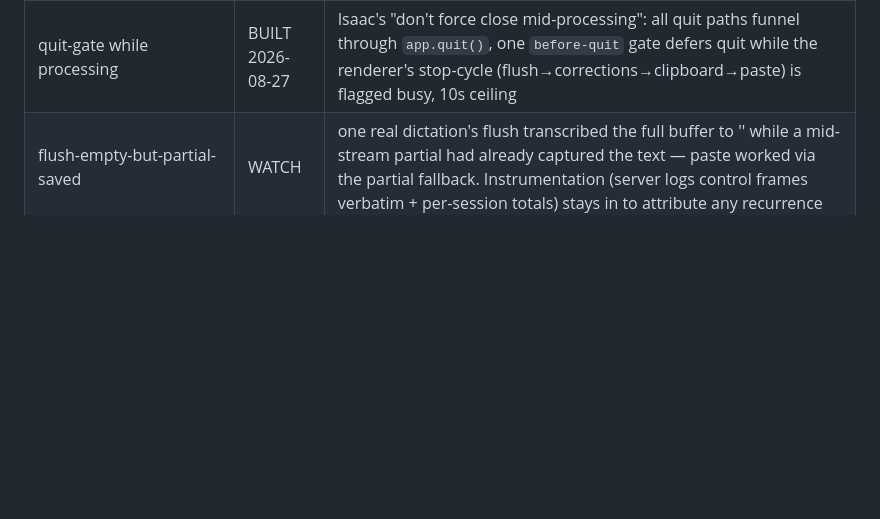
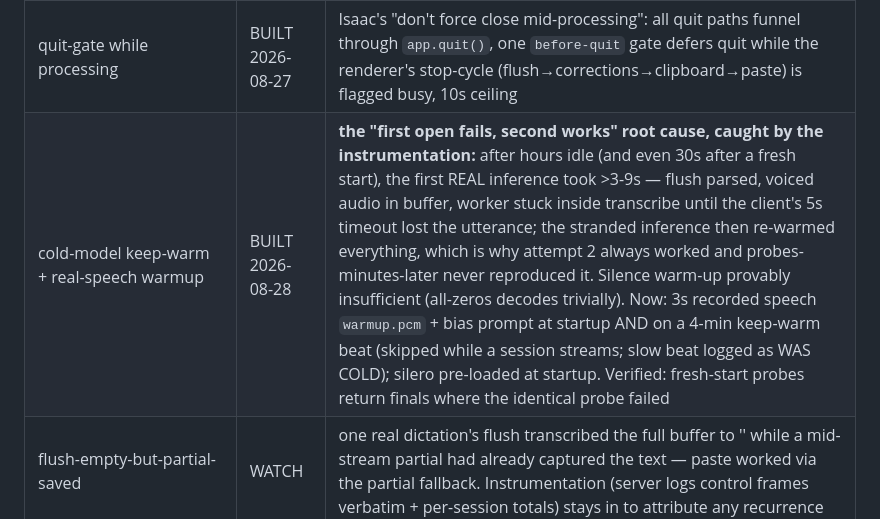
Before and after one commit to sancovp/vayu, a Markdown page: .claude/rules/stt_states.md, the part around the change. Drawn GitHub-style; blank space fills up the shorter version.

Commit message:
state: cold-model root cause + keep-warm fix recorded
Co-Authored-By: Claude Opus 5 <noreply@anthropic.com>

```diff
--- a/.claude/rules/stt_states.md
+++ b/.claude/rules/stt_states.md
@@ -14,6 +14,7 @@
 | flush-on-stop handshake | BUILT 2026-08-27 | **the "it doesn't pick up sound" bug.** All three segment-close rules (2 stable passes / 0.8s trailing silence / 15s cap) are free-running and none can fire when the user stops talking and releases the hotkey together; `stopAndPaste` closed the WS at once, the worker was cancelled mid-utterance and the audio discarded untranscribed. `{"cmd":"flush"}` now force-closes the segment and always acks `flushed:true`; `stopAndPaste` stops the mic → awaits flush → closes. Measured: 1.2s utterance 0 msgs → `'Open the dashboard.'`; 4.8s sentence 0 finals → full transcript incl. the trailing clause the old path always lost |
 | mic pre-warm + hot stream | BUILT 2026-08-27 | first `getUserMedia` after launch took 3.6s while the user was already talking — speech lost before the stream existed. Stream now acquired at window load and kept alive for the app's lifetime (device label logged; per-recording avg/peak RMS logged, explicit MIC DELIVERED SILENCE marker). Confirmed working: two real dictations pasted ("Testing", "Trying it again.") |
 | quit-gate while processing | BUILT 2026-08-27 | Isaac's "don't force close mid-processing": all quit paths funnel through `app.quit()`, one `before-quit` gate defers quit while the renderer's stop-cycle (flush→corrections→clipboard→paste) is flagged busy, 10s ceiling |
+| cold-model keep-warm + real-speech warmup | BUILT 2026-08-28 | **the "first open fails, second works" root cause, caught by the instrumentation:** after hours idle (and even 30s after a fresh start), the first REAL inference took >3-9s — flush parsed, voiced audio in buffer, worker stuck inside transcribe until the client's 5s timeout lost the utterance; the stranded inference then re-warmed everything, which is why attempt 2 always worked and probes-minutes-later never reproduced it. Silence warm-up provably insufficient (all-zeros decodes trivially). Now: 3s recorded speech `warmup.pcm` + bias prompt at startup AND on a 4-min keep-warm beat (skipped while a session streams; slow beat logged as WAS COLD); silero pre-loaded at startup. Verified: fresh-start probes return finals where the identical probe failed |
 | flush-empty-but-partial-saved | WATCH | one real dictation's flush transcribed the full buffer to '' while a mid-stream partial had already captured the text — paste worked via the partial fallback. Instrumentation (server logs control frames verbatim + per-session totals) stays in to attribute any recurrence |
 | 50KB log cap (all 3 writers) | BUILT 2026-08-27 | `vayu_runtime.log` had reached 84MB, ~all of it one line per SPACEBAR PRESS from helper debug stdout. Keystroke chatter is now never persisted, identical consecutive lines collapse, and any log crossing 50KB is trimmed to its newest half. 88MB reclaimed |
 | mlx large-v3-turbo backend | BUILT | default when mlx importable; weights cache ~/.cache/huggingface |
```
